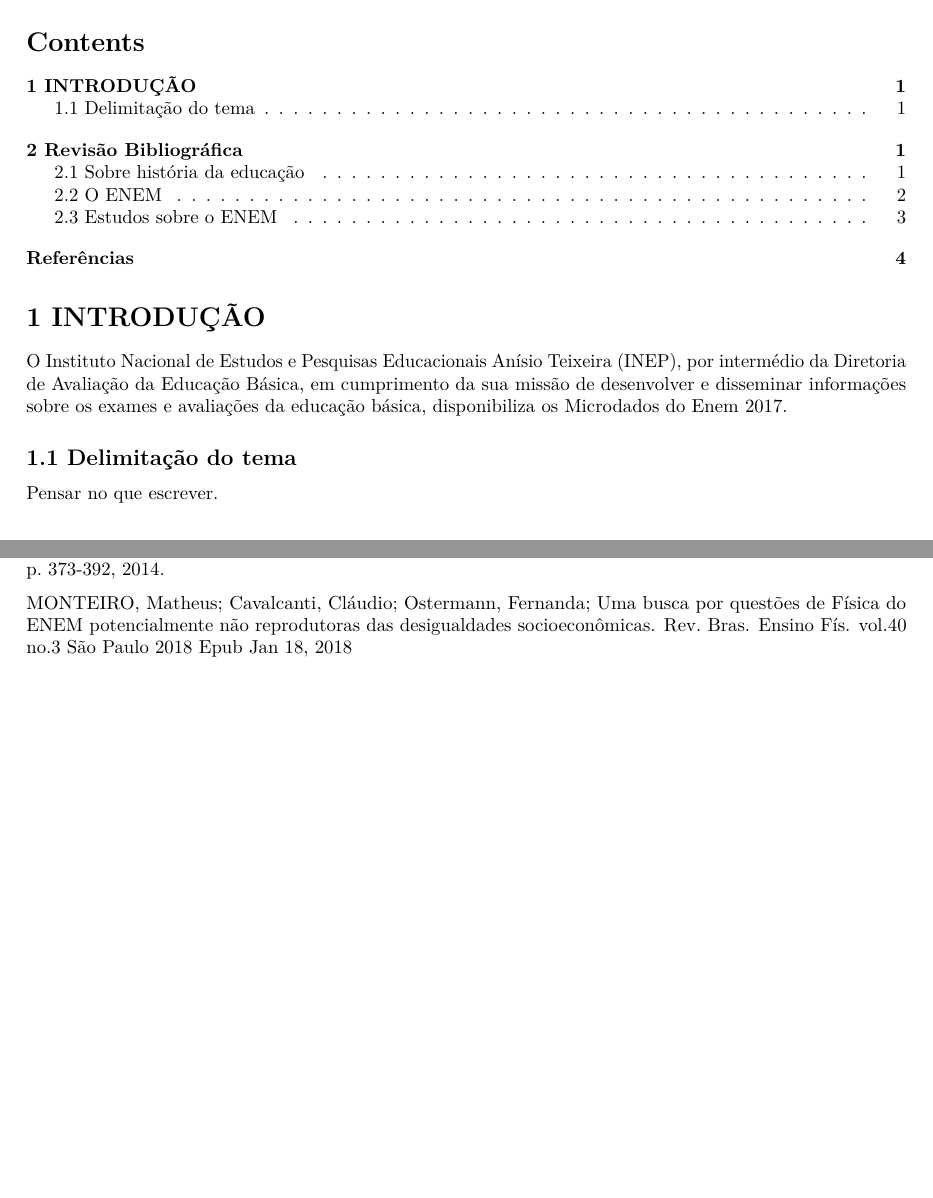
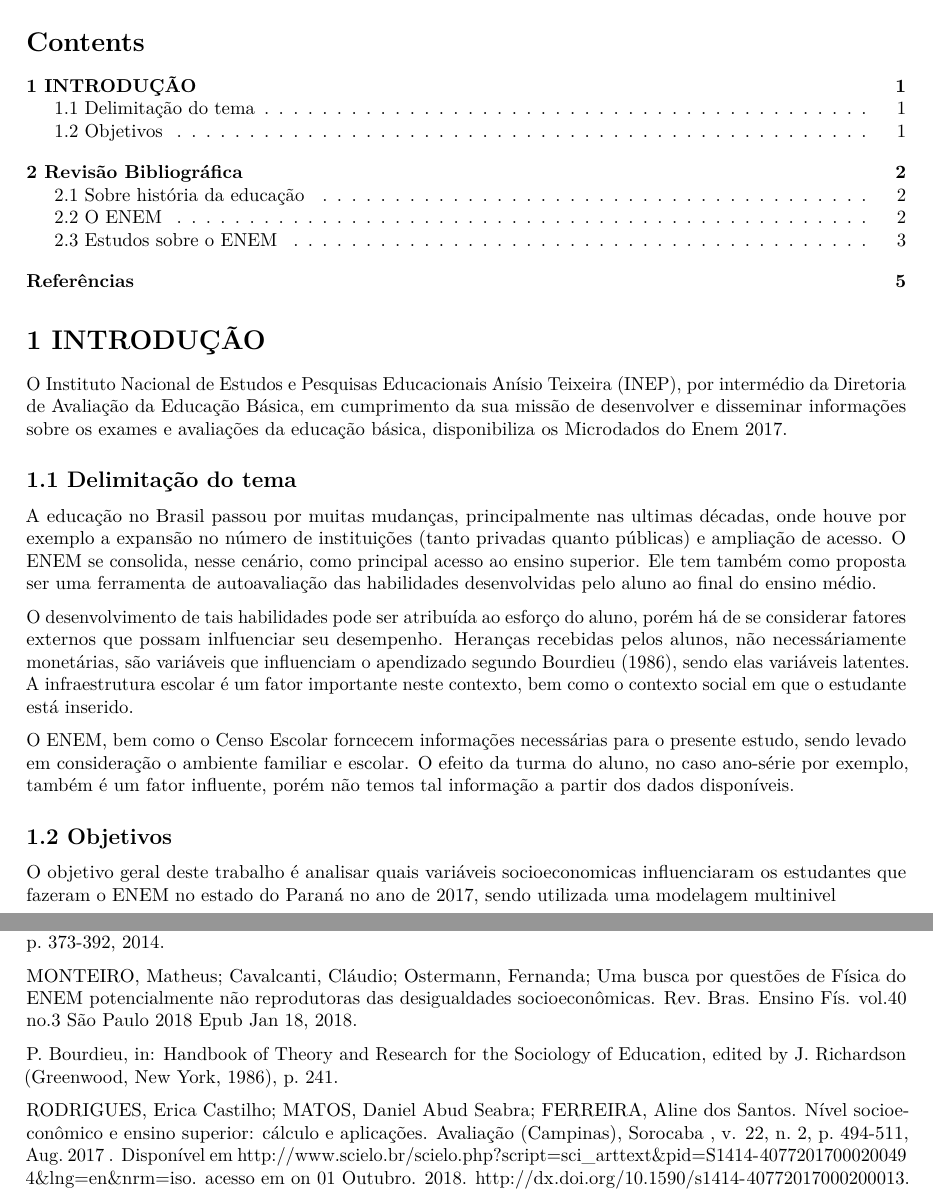
Before and after one commit to euzbio/TCC, an R Markdown document (tcc.Rmd): two parts of pages 1 and 4 of 4 before the commit and two parts of pages 1 and 5 of 5 after it, joined at a grey line, cut so that both start at the same text, the shorter picture padded with empty space. Rendered offline with R 4.5, knitr and Pandoc, then LaTeX, with nearby package versions.

Commit message:
Update tcc.Rmd

```diff
--- a/tcc.Rmd
+++ b/tcc.Rmd
@@ -11,7 +11,17 @@ number_sections: T
 O Instituto Nacional de Estudos e Pesquisas Educacionais Anísio Teixeira (INEP), por intermédio da Diretoria de Avaliação da Educação Básica, em cumprimento da sua missão de desenvolver e disseminar informações sobre os exames e avaliações da educação básica, disponibiliza os Microdados do Enem 2017.
 
 ## 1.1 Delimitação do tema
-Pensar no que escrever.
+
+A educação no Brasil passou por muitas mudanças, principalmente nas ultimas décadas, onde houve por exemplo a expansão no número de instituições (tanto privadas quanto públicas) e ampliação de acesso. O ENEM se consolida, nesse cenário, como principal acesso ao ensino superior. Ele tem também como proposta ser uma ferramenta de autoavaliação das habilidades desenvolvidas pelo aluno ao final do ensino médio.
+
+O desenvolvimento de tais habilidades pode ser atribuída ao esforço do aluno, porém há de se considerar fatores externos que possam inlfuenciar seu desempenho. Heranças recebidas pelos alunos, não necessáriamente monetárias, são variáveis que influenciam o apendizado segundo Bourdieu (1986), sendo elas variáveis latentes. A infraestrutura escolar é um fator importante neste contexto, bem como o contexto social em que o estudante está inserido.
+
+O ENEM, bem como o Censo Escolar forncecem informações necessárias para o presente estudo, sendo levado em consideração o ambiente familiar e escolar. O efeito da turma do aluno, no caso ano-série por exemplo, também é um fator influente, porém não temos tal informação a partir dos dados disponíveis.
+
+## 1.2 Objetivos
+
+O objetivo geral deste trabalho é analisar quais variáveis socioeconomicas influenciaram os estudantes que fazeram o ENEM no estado do Paraná no ano de 2017, sendo utilizada uma modelagem multinivel
+
 
 # 2 Revisão Bibliográfica
 
@@ -90,4 +100,8 @@ SAVIANI, Dermeval. História das ideias pedagógicas no Brasil. Campinas, Autore
 FIGUEIRÊDO, Erik; NOGUEIRA, Lauro; SANTANA, Fernanda Leite. Igualdade de Oportunidades: Analisando o papel das circunstâncias no
 desempenho do ENEM. Revista Brasileira de Economia, v. 68, n. 3, p. 373-392, 2014.
 
- MONTEIRO, Matheus;  Cavalcanti, Cláudio; Ostermann, Fernanda; Uma busca por questões de Física do ENEM potencialmente não reprodutoras das desigualdades socioeconômicas. Rev. Bras. Ensino Fís. vol.40 no.3 São Paulo  2018  Epub Jan 18, 2018
+MONTEIRO, Matheus;  Cavalcanti, Cláudio; Ostermann, Fernanda; Uma busca por questões de Física do ENEM potencialmente não reprodutoras das desigualdades socioeconômicas. Rev. Bras. Ensino Fís. vol.40 no.3 São Paulo  2018  Epub Jan 18, 2018.
+
+P. Bourdieu, in: Handbook of Theory and Research for the Sociology of Education, edited by J. Richardson (Greenwood, New York, 1986), p. 241.
+
+RODRIGUES, Erica Castilho; MATOS, Daniel Abud Seabra; FERREIRA, Aline dos Santos. Nível socioeconômico e ensino superior: cálculo e aplicações. Avaliação (Campinas),  Sorocaba ,  v. 22, n. 2, p. 494-511,  Aug.  2017 .   Disponível em <http://www.scielo.br/scielo.php?script=sci_arttext&pid=S1414-40772017000200494&lng=en&nrm=iso>. acesso em on  01  Outubro.  2018.  http://dx.doi.org/10.1590/s1414-40772017000200013.
```
